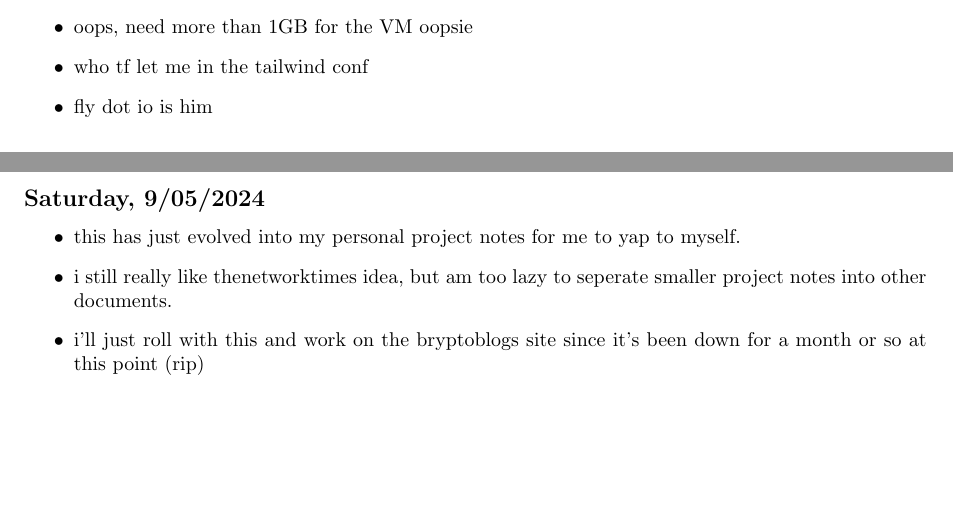
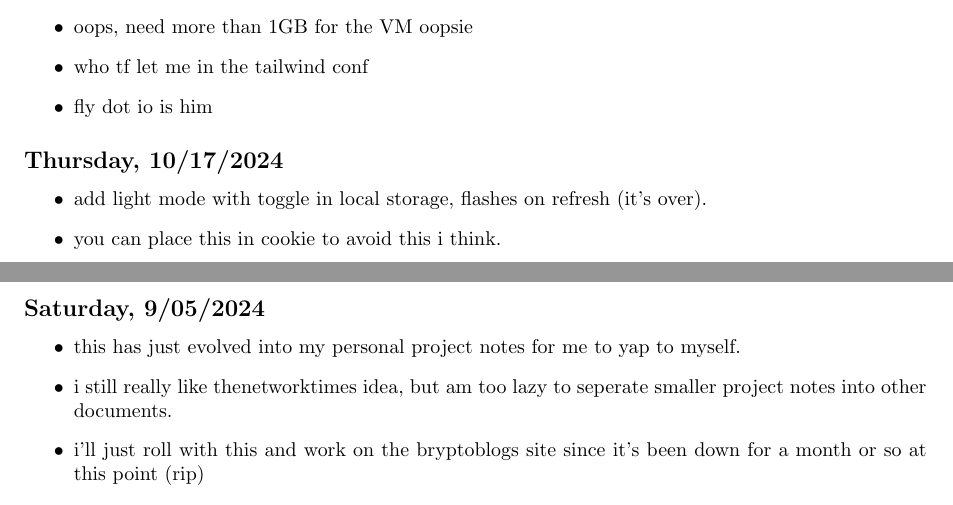
Before and after one commit to iturner72/ai_nyt, a LaTeX document (notes/latex/notes.tex, which reads notes/latex/chapters/week20.tex): two parts of pages 4 and 5 of 30, joined at a grey line, cut so that both start at the same text, the shorter picture padded with empty space. Compiled offline with pdfLaTeX.

Commit message:
add notes on light mode toggle

```diff
--- a/notes/latex/chapters/week20.tex
+++ b/notes/latex/chapters/week20.tex
@@ -17,3 +17,10 @@
     \item who tf let me in the tailwind conf
     \item fly dot io is him
 \end{itemize}
+
+\subsection*{Thursday, 10/17/2024}
+\begin{itemize}
+    \item add light mode with toggle in local storage, flashes on refresh (it's
+        over).
+    \item you can place this in cookie to avoid this i think.
+\end{itemize}
```
